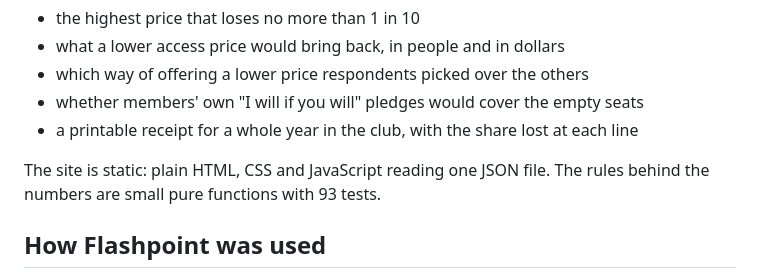
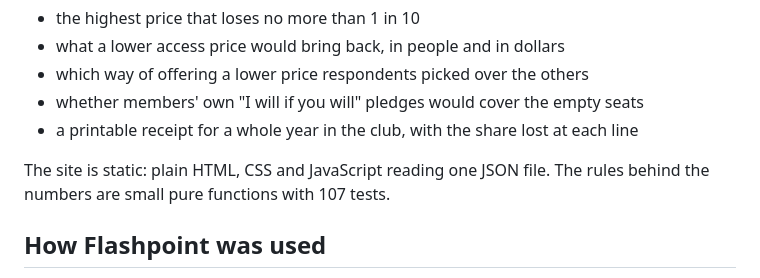
Before and after one commit to institutor/priced-out, a Markdown page: docs/submission/write-up.md, the part around the change. GitHub-like rendering.

```diff
--- a/docs/submission/write-up.md
+++ b/docs/submission/write-up.md
@@ -31,7 +31,7 @@ full curve from $0 up. Below that, it turns the problem into a decision:
 - a printable receipt for a whole year in the club, with the share lost at each line
 
 The site is static: plain HTML, CSS and JavaScript reading one JSON file. The rules behind
-the numbers are small pure functions with 93 tests.
+the numbers are small pure functions with 107 tests.
 
 ## How Flashpoint was used
 
```
Also changed, not shown: README.md (+8 -4 lines), docs/screenshot-answer.jpg (added), docs/screenshot.jpg.
